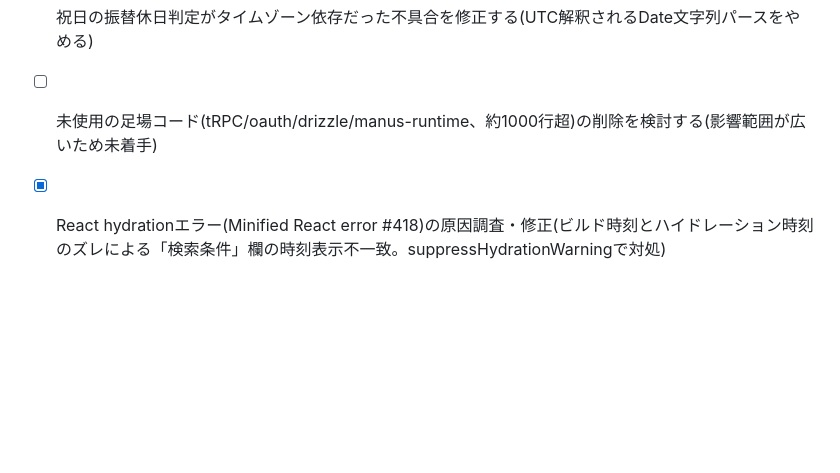
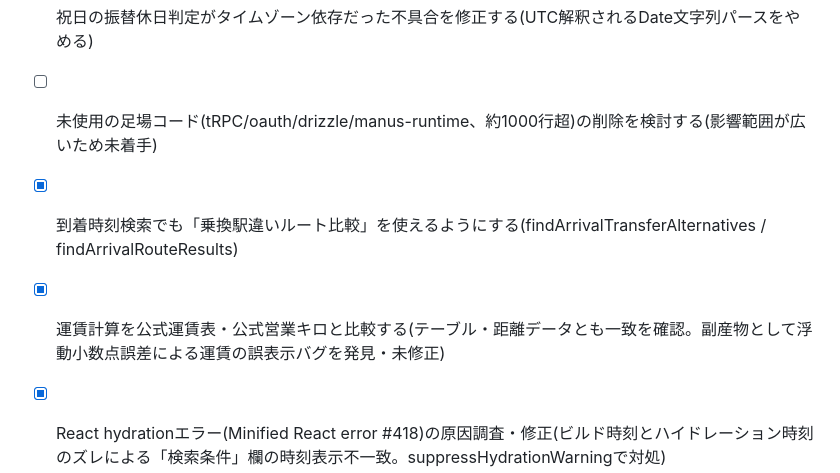
Before and after one commit to Nishi0818/NGYnorikae, a Markdown page: todo.md, the part around the change. Rendered like a GitHub page; blank space fills up the shorter version.

Commit message:
docs: record arrival-mode alternatives and fare comparison in todo.md

```diff
--- a/todo.md
+++ b/todo.md
@@ -23,4 +23,6 @@
 - [x] 出発時刻検索で最短経路の探索が二重に走っていた無駄を解消する(findDepartureRouteResultsに統合)
 - [x] 祝日の振替休日判定がタイムゾーン依存だった不具合を修正する(UTC解釈されるDate文字列パースをやめる)
 - [ ] 未使用の足場コード(tRPC/oauth/drizzle/manus-runtime、約1000行超)の削除を検討する(影響範囲が広いため未着手)
+- [x] 到着時刻検索でも「乗換駅違いルート比較」を使えるようにする(findArrivalTransferAlternatives / findArrivalRouteResults)
+- [x] 運賃計算を公式運賃表・公式営業キロと比較する(テーブル・距離データとも一致を確認。副産物として浮動小数点誤差による運賃の誤表示バグを発見・未修正)
 - [x] React hydrationエラー(Minified React error #418)の原因調査・修正(ビルド時刻とハイドレーション時刻のズレによる「検索条件」欄の時刻表示不一致。suppressHydrationWarningで対処)
```
